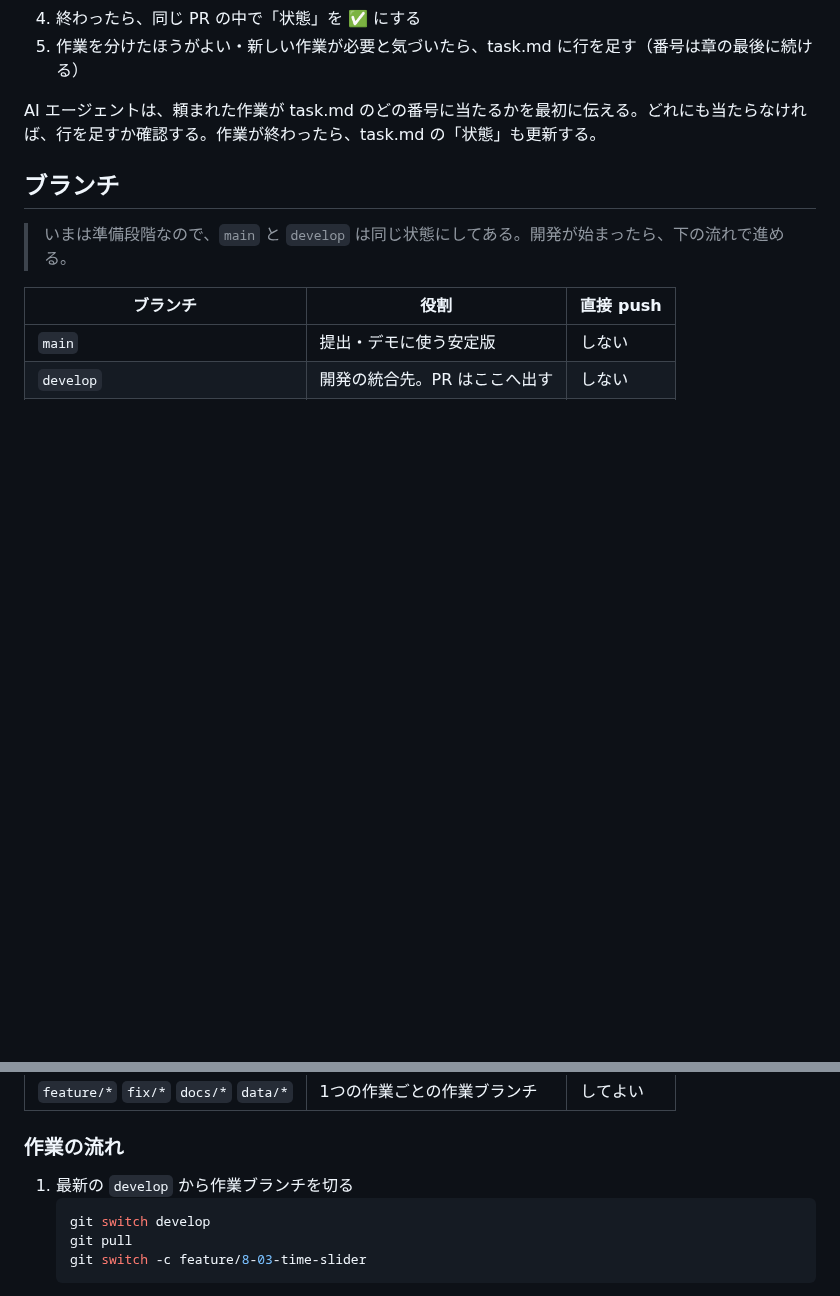
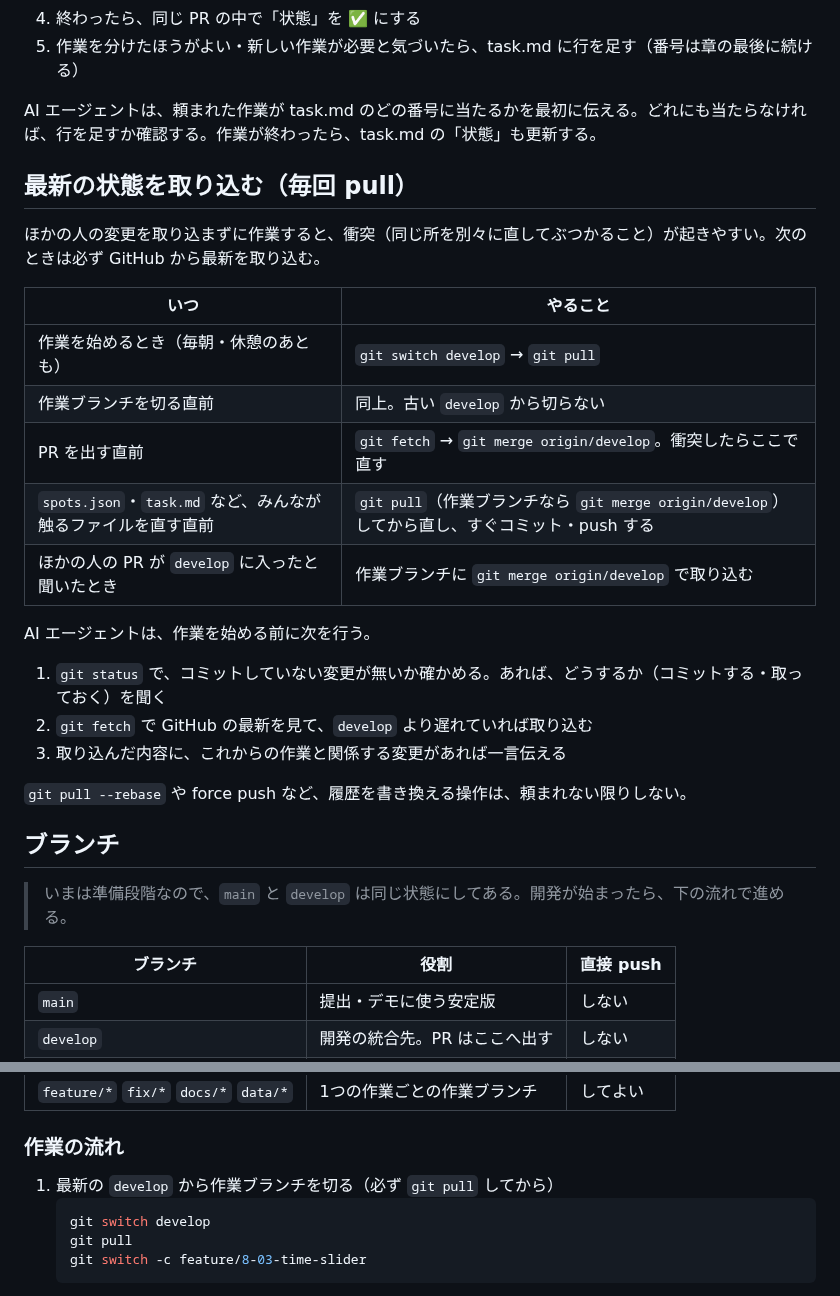
Before and after one commit to jphacks/tkb_2635, a Markdown page: AGENTS.md, 2 parts joined by grey strips. GitHub-like rendering; blank space fills up the shorter version.

Commit message:
AGENTS.md に、最新を取り込む決まりと、広げやすいコードの決まりを追記

````diff
--- a/AGENTS.md
+++ b/AGENTS.md
@@ -63,6 +63,26 @@
 
 AI エージェントは、頼まれた作業が task.md のどの番号に当たるかを最初に伝える。どれにも当たらなければ、行を足すか確認する。作業が終わったら、task.md の「状態」も更新する。
 
+## 最新の状態を取り込む（毎回 pull）
+
+ほかの人の変更を取り込まずに作業すると、衝突（同じ所を別々に直してぶつかること）が起きやすい。次のときは必ず GitHub から最新を取り込む。
+
+| いつ | やること |
+|---|---|
+| 作業を始めるとき（毎朝・休憩のあとも） | `git switch develop` → `git pull` |
+| 作業ブランチを切る直前 | 同上。古い `develop` から切らない |
+| PR を出す直前 | `git fetch` → `git merge origin/develop`。衝突したらここで直す |
+| `spots.json`・`task.md` など、みんなが触るファイルを直す直前 | `git pull`（作業ブランチなら `git merge origin/develop`）してから直し、すぐコミット・push する |
+| ほかの人の PR が `develop` に入ったと聞いたとき | 作業ブランチに `git merge origin/develop` で取り込む |
+
+AI エージェントは、作業を始める前に次を行う。
+
+1. `git status` で、コミットしていない変更が無いか確かめる。あれば、どうするか（コミットする・取っておく）を聞く
+2. `git fetch` で GitHub の最新を見て、`develop` より遅れていれば取り込む
+3. 取り込んだ内容に、これからの作業と関係する変更があれば一言伝える
+
+`git pull --rebase` や force push など、履歴を書き換える操作は、頼まれない限りしない。
+
 ## ブランチ
 
 > いまは準備段階なので、`main` と `develop` は同じ状態にしてある。開発が始まったら、下の流れで進める。
@@ -75,7 +95,7 @@ AI エージェントは、頼まれた作業が task.md のどの番号に当
 
 ### 作業の流れ
 
-1. 最新の `develop` から作業ブランチを切る
+1. 最新の `develop` から作業ブランチを切る（必ず `git pull` してから）
    ```bash
    git switch develop
    git pull
````
Also changed, not shown: other parts of AGENTS.md (+39 -1 lines).
